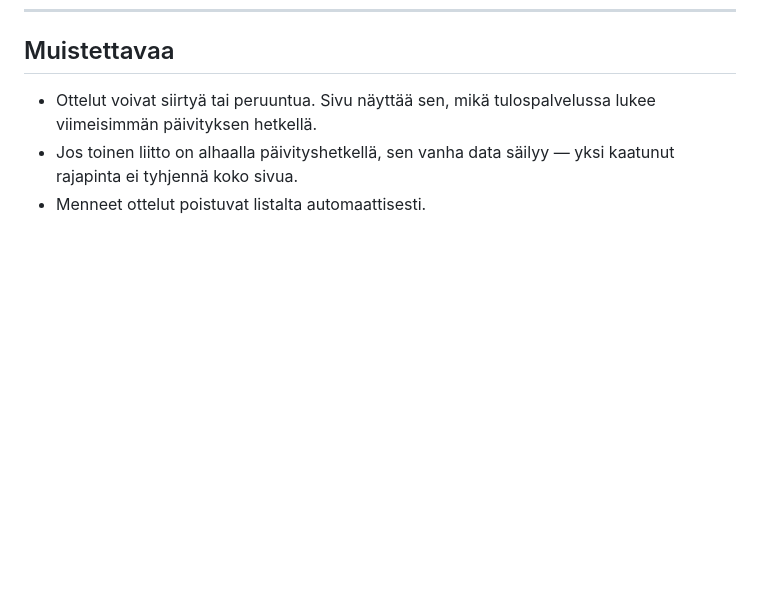
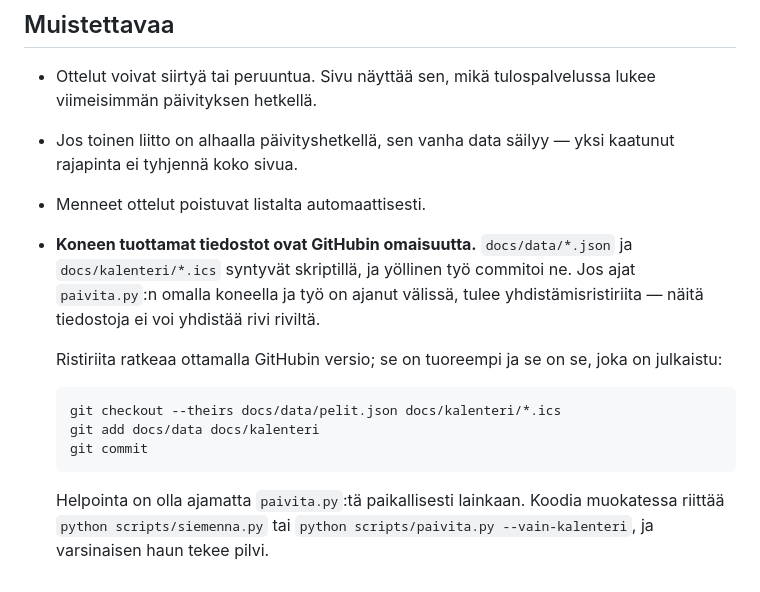
Before and after one commit to pelitriihikoskella/pelitriihikoskella.github.io, a Markdown page: README.md, the part around the change. Rendered like a GitHub page; blank space fills up the shorter version.

Commit message:
Kirjaa README:hen, miten koneen tuottamien tiedostojen ristiriita ratkaistaan
Co-Authored-By: Claude Opus 5 <noreply@anthropic.com>

````diff
--- a/README.md
+++ b/README.md
@@ -252,3 +252,20 @@ tapaan ja sille pieni lukija, jonka tulos yhdistetään otteluihin.
 - Jos toinen liitto on alhaalla päivityshetkellä, sen vanha data säilyy — yksi
   kaatunut rajapinta ei tyhjennä koko sivua.
 - Menneet ottelut poistuvat listalta automaattisesti.
+- **Koneen tuottamat tiedostot ovat GitHubin omaisuutta.** `docs/data/*.json` ja
+  `docs/kalenteri/*.ics` syntyvät skriptillä, ja yöllinen työ commitoi ne. Jos
+  ajat `paivita.py`:n omalla koneella ja työ on ajanut välissä, tulee
+  yhdistämisristiriita — näitä tiedostoja ei voi yhdistää rivi riviltä.
+
+  Ristiriita ratkeaa ottamalla GitHubin versio; se on tuoreempi ja se on se,
+  joka on julkaistu:
+
+  ```bash
+  git checkout --theirs docs/data/pelit.json docs/kalenteri/*.ics
+  git add docs/data docs/kalenteri
+  git commit
+  ```
+
+  Helpointa on olla ajamatta `paivita.py`:tä paikallisesti lainkaan. Koodia
+  muokatessa riittää `python scripts/siemenna.py` tai
+  `python scripts/paivita.py --vain-kalenteri`, ja varsinaisen haun tekee pilvi.
````
